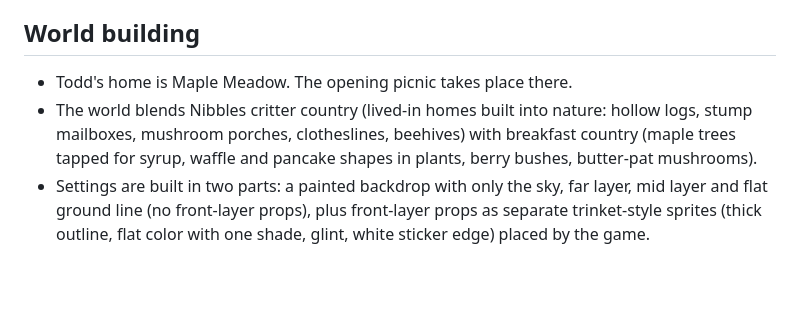
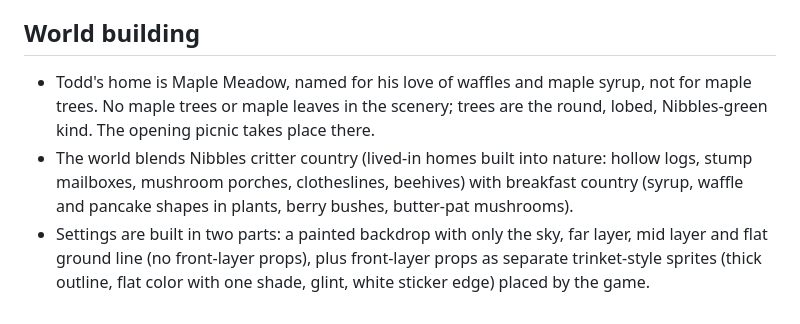
Before and after one commit to geaux-eth/bonkd, a Markdown page: CLAUDE.md, the part around the change. Drawn GitHub-style; blank space fills up the shorter version.

Commit message:
Maple Meadow is named for waffles and syrup; no maple trees
Co-Authored-By: Claude Opus 5.5 <noreply@anthropic.com>
Claude-Session: https://claude.ai/code/session_01NDBJmcbYFiJ1gxUH7zc9c1

```diff
--- a/CLAUDE.md
+++ b/CLAUDE.md
@@ -66,6 +66,6 @@
 - Review every group in the art review page before anything ships. Never deploy unapproved art.
 
 ## World building
-- Todd's home is Maple Meadow. The opening picnic takes place there.
-- The world blends Nibbles critter country (lived-in homes built into nature: hollow logs, stump mailboxes, mushroom porches, clotheslines, beehives) with breakfast country (maple trees tapped for syrup, waffle and pancake shapes in plants, berry bushes, butter-pat mushrooms).
+- Todd's home is Maple Meadow, named for his love of waffles and maple syrup, not for maple trees. No maple trees or maple leaves in the scenery; trees are the round, lobed, Nibbles-green kind. The opening picnic takes place there.
+- The world blends Nibbles critter country (lived-in homes built into nature: hollow logs, stump mailboxes, mushroom porches, clotheslines, beehives) with breakfast country (syrup, waffle and pancake shapes in plants, berry bushes, butter-pat mushrooms).
 - Settings are built in two parts: a painted backdrop with only the sky, far layer, mid layer and flat ground line (no front-layer props), plus front-layer props as separate trinket-style sprites (thick outline, flat color with one shade, glint, white sticker edge) placed by the game.
```
